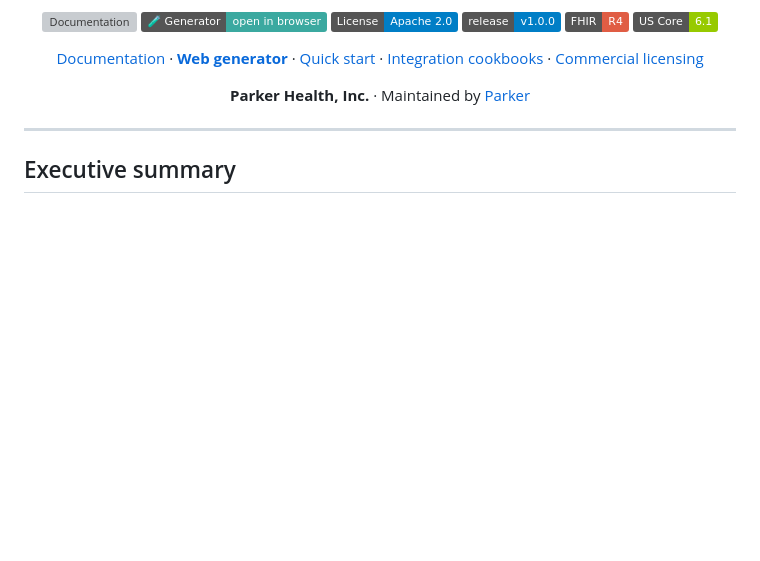
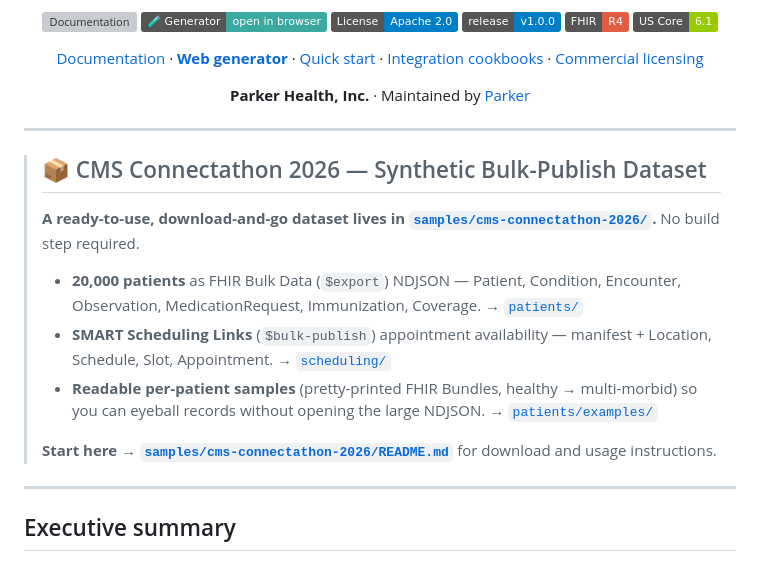
Before and after one commit to ParkerApex/apex-atlas, a Markdown page: README.md, the part around the change. Rendered like a GitHub page; badges without logos; blank space fills up the shorter version; grey boxes are pictures that could not be loaded.

Commit message:
README: add prominent call-out for the CMS Connectathon 2026 dataset
Add a highlighted call-out box near the top of the README pointing to the
ready-to-use samples/cms-connectathon-2026/ dataset (20k-patient bulk export,
SMART Scheduling Links, and readable per-patient examples).

```diff
--- a/README.md
+++ b/README.md
@@ -16,6 +16,18 @@
 **Parker Health, Inc.** · Maintained by [Parker](https://parkerapex.com)
 
 </div>
+
+---
+
+> ## 📦 CMS Connectathon 2026 — Synthetic Bulk-Publish Dataset
+>
+> **A ready-to-use, download-and-go dataset lives in [`samples/cms-connectathon-2026/`](./samples/cms-connectathon-2026/).** No build step required.
+>
+> - **20,000 patients** as FHIR Bulk Data (`$export`) NDJSON — Patient, Condition, Encounter, Observation, MedicationRequest, Immunization, Coverage. → [`patients/`](./samples/cms-connectathon-2026/patients/)
+> - **SMART Scheduling Links** (`$bulk-publish`) appointment availability — manifest + Location, Schedule, Slot, Appointment. → [`scheduling/`](./samples/cms-connectathon-2026/scheduling/)
+> - **Readable per-patient samples** (pretty-printed FHIR Bundles, healthy → multi-morbid) so you can eyeball records without opening the large NDJSON. → [`patients/examples/`](./samples/cms-connectathon-2026/patients/examples/)
+>
+> **Start here → [`samples/cms-connectathon-2026/README.md`](./samples/cms-connectathon-2026/README.md)** for download and usage instructions.
 
 ---
 
```
